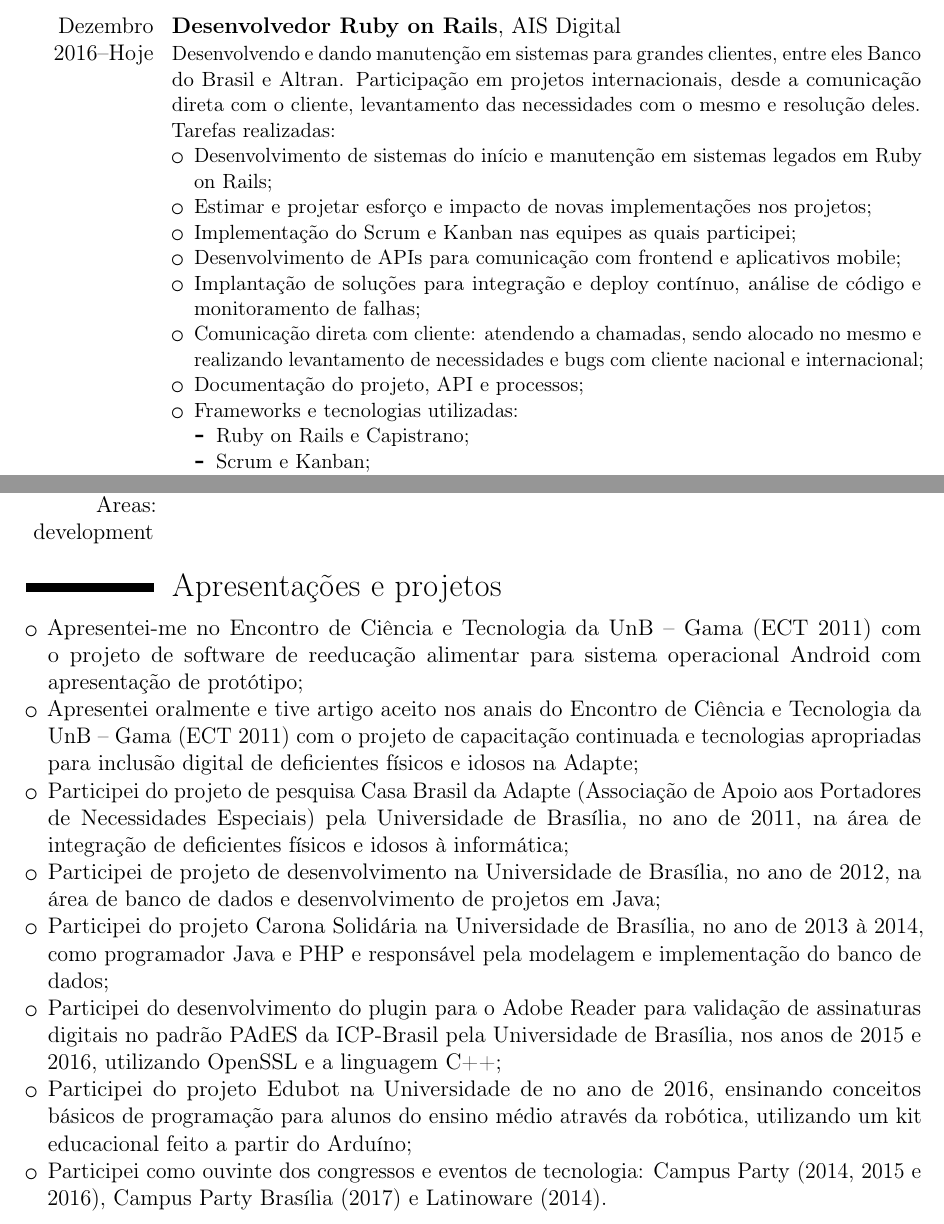
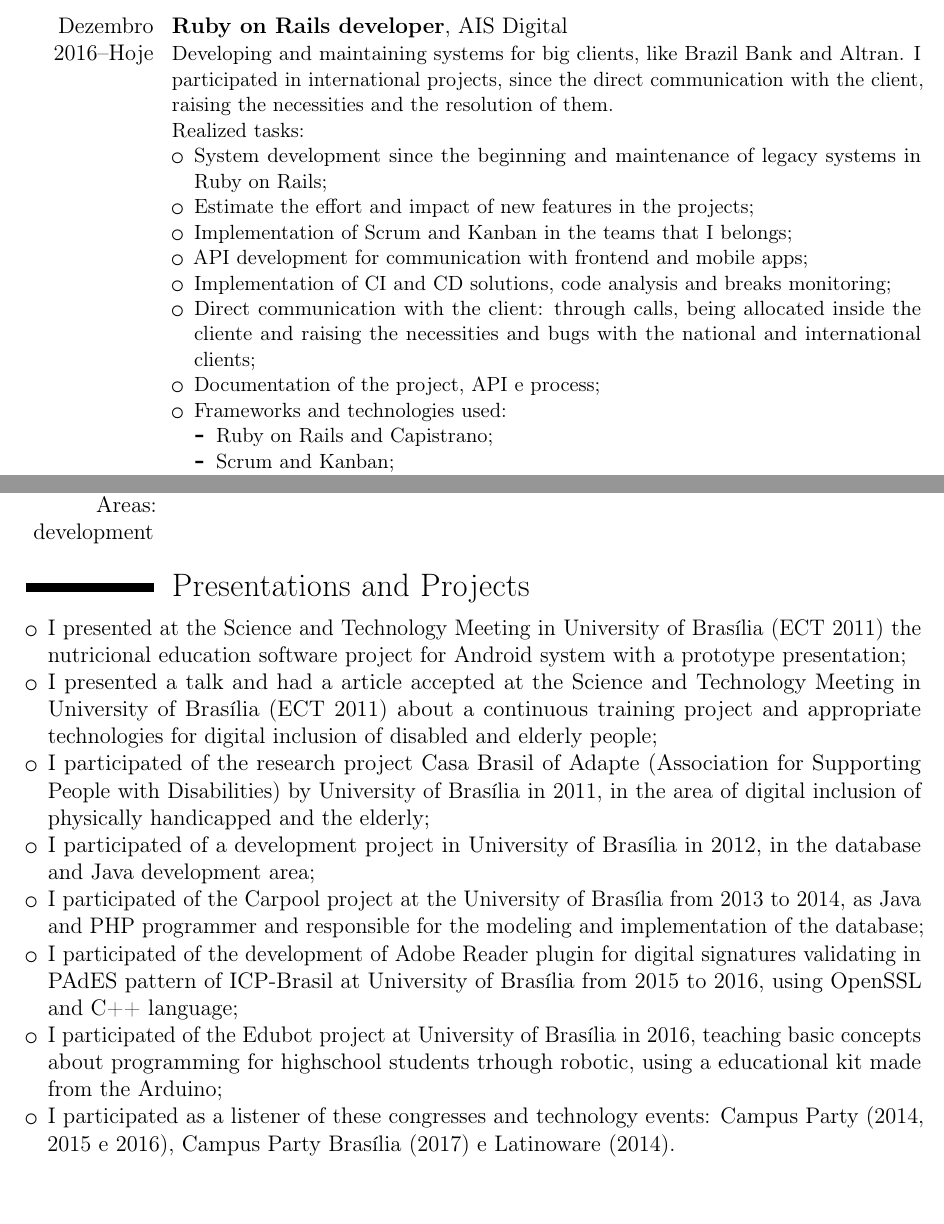
Before and after one commit to rodrigorincon/curriculo, a LaTeX CV (main-en-usa.tex, which reads edits/en-usa/apresentacoes.tex, edits/en-usa/experiencias.tex): two parts of pages 3 and 5 of 5, joined at a grey line, cut so that both start at the same text, the shorter picture padded with empty space. Compiled offline with pdfLaTeX.

Commit message:
finishing to translate the curriculum

```diff
--- a/edits/en-usa/apresentacoes.tex
+++ b/edits/en-usa/apresentacoes.tex
@@ -1,12 +1,12 @@
-\section{Apresentações e projetos}
+\section{Presentations and Projects}
 
 \begin{itemize}
-    \item Apresentei-me no Encontro de Ciência e Tecnologia da UnB – Gama (ECT 2011) com o projeto de software de reeducação alimentar para sistema operacional Android com apresentação de protótipo;
-    \item Apresentei oralmente e tive artigo aceito nos anais do Encontro de Ciência e Tecnologia da UnB – Gama (ECT 2011) com o projeto de capacitação continuada e tecnologias apropriadas para inclusão digital de deficientes físicos e idosos na Adapte;
-    \item Participei do projeto de pesquisa Casa Brasil da Adapte (Associação de Apoio aos Portadores de Necessidades Especiais) pela Universidade de Brasília, no ano de 2011, na área de integração de deficientes físicos e idosos à informática;
-    \item Participei de projeto de desenvolvimento na Universidade de Brasília, no ano de 2012, na área de banco de dados e desenvolvimento de projetos em Java;
-    \item Participei do projeto Carona Solidária na Universidade de Brasília, no ano de 2013 à 2014, como programador Java e PHP e responsável pela modelagem e implementação do banco de dados;
-    \item Participei do desenvolvimento do plugin para o Adobe Reader para validação de assinaturas digitais no padrão PAdES da ICP-Brasil pela Universidade de Brasília, nos anos de 2015 e 2016, utilizando OpenSSL e a linguagem C++;
-    \item Participei do projeto Edubot na Universidade de no ano de 2016, ensinando conceitos básicos de programação para alunos do ensino médio através da robótica, utilizando um kit educacional feito a partir do Arduíno;
-    \item Participei como ouvinte dos congressos e eventos de tecnologia: Campus Party (2014, 2015 e 2016), Campus Party Brasília (2017) e Latinoware (2014).
+    \item I presented at the Science and Technology Meeting in University of Brasília (ECT 2011) the nutricional education software project for Android system with a prototype presentation;
+    \item I presented a talk and had a article accepted at the Science and Technology Meeting in University of Brasília (ECT 2011) about a continuous training project and appropriate technologies for digital inclusion of disabled and elderly people;
+    \item I participated of the research project Casa Brasil of Adapte (Association for Supporting People with Disabilities) by University of Brasília in 2011, in the area of digital inclusion of physically handicapped and the elderly;
+    \item I participated of a development project in University of Brasília in 2012, in the database and Java development area;
+    \item I participated of the Carpool project at the University of Brasília from 2013 to 2014, as Java and PHP programmer and responsible for the modeling and implementation of the database;
+    \item I participated of the development of Adobe Reader plugin for digital signatures validating in PAdES pattern of ICP-Brasil at University of Brasília from 2015 to 2016, using OpenSSL and C++ language;
+    \item I participated of the Edubot project at University of Brasília in 2016, teaching basic concepts about programming for highschool students trhough robotic, using a educational kit made from the Arduino;
+    \item I participated as a listener of these congresses and technology events: Campus Party (2014, 2015 e 2016), Campus Party Brasília (2017) e Latinoware (2014).
 \end{itemize}
--- a/edits/en-usa/experiencias.tex
+++ b/edits/en-usa/experiencias.tex
@@ -14,4 +11,6 @@ Tarefas realizadas:
-    \item Frameworks e tecnologias utilizadas:
+    \item PostgreSQL database maintenance;
+    \item Started the development of a Java RESTFull API for access to data maintained by the national headquarter;
+    \item Frameworks and technologies used:
       \begin{itemize}
           \item JSF;
           \item framework FreeMarker;
@@ -30 +25,0 @@ Tarefas realizadas:
-    \item Frameworks e tecnologias utilizadas:
@@ -31,3 +29,4 @@ Tarefas realizadas:
+    \item Frameworks and technologies used:
       \begin{itemize}
           \item Jquery;
           \item Bootstrap;
@@ -61,29 +60,29 @@ Tarefas realizadas:
 \end{itemize}}
 
-\cventry{Dezembro 2016--Hoje}{Desenvolvedor Ruby on Rails}{}{AIS Digital}{}{Desenvolvendo e dando manutenção em sistemas para grandes clientes, entre eles Banco do Brasil e Altran. Participação em projetos internacionais, desde a comunicação direta com o cliente, levantamento das necessidades com o mesmo e resolução deles. \newline{}
-Tarefas realizadas:
+\cventry{Dezembro 2016--Hoje}{Ruby on Rails developer}{}{AIS Digital}{}{Developing and maintaining systems for big clients, like Brazil Bank and Altran. I participated in international projects, since the direct communication with the client, raising the necessities and the resolution of them. \newline{}
+Realized tasks:
 \begin{itemize}
-    \item Desenvolvimento de sistemas do início e manutenção em sistemas legados em Ruby on Rails;
-    \item Estimar e projetar esforço e impacto de novas implementações nos projetos;
-    \item Implementação do Scrum e Kanban nas equipes as quais participei;
-    \item Desenvolvimento de APIs para comunicação com frontend e aplicativos mobile;
-    \item Implantação de soluções para integração e deploy contínuo, análise de código e monitoramento de falhas;
-    \item Comunicação direta com cliente: atendendo a chamadas, sendo alocado no mesmo e realizando levantamento de necessidades e bugs com cliente nacional e internacional;
-    \item Documentação do projeto, API e processos;
-    \item Frameworks e tecnologias utilizadas:
+    \item System development since the beginning and maintenance of legacy systems in Ruby on Rails;
+    \item Estimate the effort and impact of new features in the projects;
+    \item Implementation of Scrum and Kanban in the teams that I belongs;
+    \item API development for communication with frontend and mobile apps;
+    \item Implementation of CI and CD solutions, code analysis and breaks monitoring;
+    \item Direct communication with the client: through calls, being allocated inside the cliente and raising the necessities and bugs with the national and international clients;
+    \item Documentation of the project, API e process;
+    \item Frameworks and technologies used:
       \begin{itemize}
-          \item Ruby on Rails e Capistrano;
-          \item Scrum e Kanban;
+          \item Ruby on Rails and Capistrano;
+          \item Scrum and Kanban;
           \item JQuery;
           \item Backbone JS;
           \item Vuejs;
-          \item MySQL e PostgreSQL;
+          \item MySQL and PostgreSQL;
           \item Docker;
-          \item Git e SVN;
+          \item Git and SVN;
           \item Pipeline;
-          \item New Relic e Sentry;
-          \item SonarQube e Rubocop;
-          \item Swagger, Wiki e Confluence;
-          \item AWS e Jelastic;
+          \item New Relic and Sentry;
+          \item SonarQube and Rubocop;
+          \item Swagger, Wiki and Confluence;
+          \item AWS and Jelastic;
       \end{itemize}
 \end{itemize}}
```
Also changed, not shown: edits/en-usa/formacao.tex (+1 -1 lines), main-en-usa.pdf, edits/en-usa/experiencias.tex (39 more changed lines).
